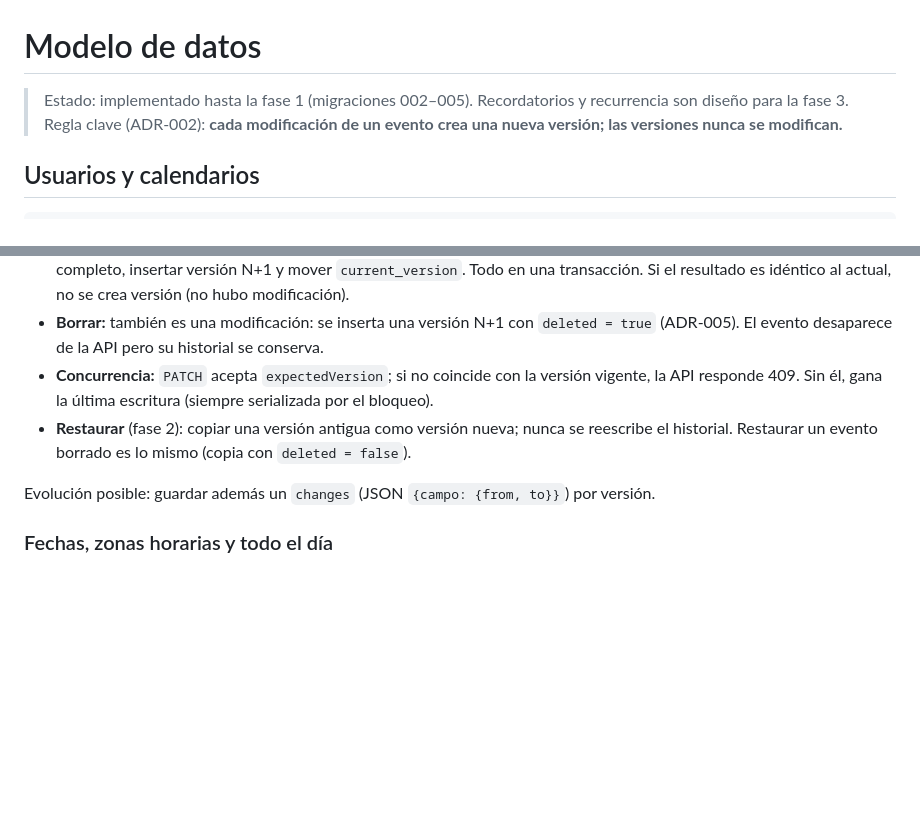
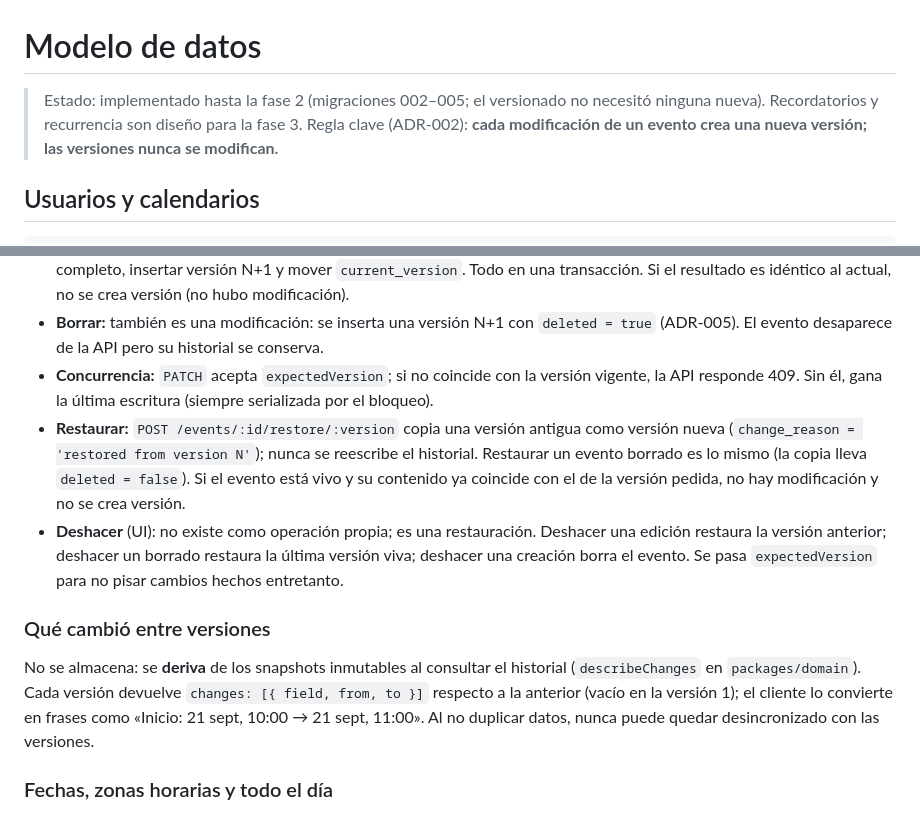
Before and after one commit to alejandrotapiadev/chalendario, a Markdown page: docs/data-model.md, 2 parts joined by grey strips. Drawn GitHub-style; blank space fills up the shorter version.

```diff
--- a/docs/data-model.md
+++ b/docs/data-model.md
@@ -1,7 +1,7 @@
 # Modelo de datos
 
-> Estado: implementado hasta la fase 1 (migraciones 002–005). Recordatorios y recurrencia
-> son diseño para la fase 3.
+> Estado: implementado hasta la fase 2 (migraciones 002–005; el versionado no necesitó
+> ninguna nueva). Recordatorios y recurrencia son diseño para la fase 3.
 > Regla clave (ADR-002): **cada modificación de un evento crea una nueva versión; las
 > versiones nunca se modifican.**
 
@@ -50,10 +50,23 @@ Las versiones son inmutables a nivel de base de datos: un trigger rechaza `UPDAT
   (ADR-005). El evento desaparece de la API pero su historial se conserva.
 - **Concurrencia:** `PATCH` acepta `expectedVersion`; si no coincide con la versión vigente,
   la API responde 409. Sin él, gana la última escritura (siempre serializada por el bloqueo).
-- **Restaurar** (fase 2): copiar una versión antigua como versión nueva; nunca se reescribe
-  el historial. Restaurar un evento borrado es lo mismo (copia con `deleted = false`).
+- **Restaurar:** `POST /events/:id/restore/:version` copia una versión antigua como versión
+  nueva (`change_reason = 'restored from version N'`); nunca se reescribe el historial.
+  Restaurar un evento borrado es lo mismo (la copia lleva `deleted = false`). Si el evento
+  está vivo y su contenido ya coincide con el de la versión pedida, no hay modificación y
+  no se crea versión.
+- **Deshacer** (UI): no existe como operación propia; es una restauración. Deshacer una
+  edición restaura la versión anterior; deshacer un borrado restaura la última versión
+  viva; deshacer una creación borra el evento. Se pasa `expectedVersion` para no pisar
+  cambios hechos entretanto.
 
-Evolución posible: guardar además un `changes` (JSON `{campo: {from, to}}`) por versión.
+### Qué cambió entre versiones
+
+No se almacena: se **deriva** de los snapshots inmutables al consultar el historial
+(`describeChanges` en `packages/domain`). Cada versión devuelve `changes: [{ field, from,
+to }]` respecto a la anterior (vacío en la versión 1); el cliente lo convierte en frases
+como «Inicio: 21 sept, 10:00 → 21 sept, 11:00». Al no duplicar datos, nunca puede quedar
+desincronizado con las versiones.
 
 ### Fechas, zonas horarias y todo el día
 
```
Also changed, not shown: README.md (+14 -11 lines).
